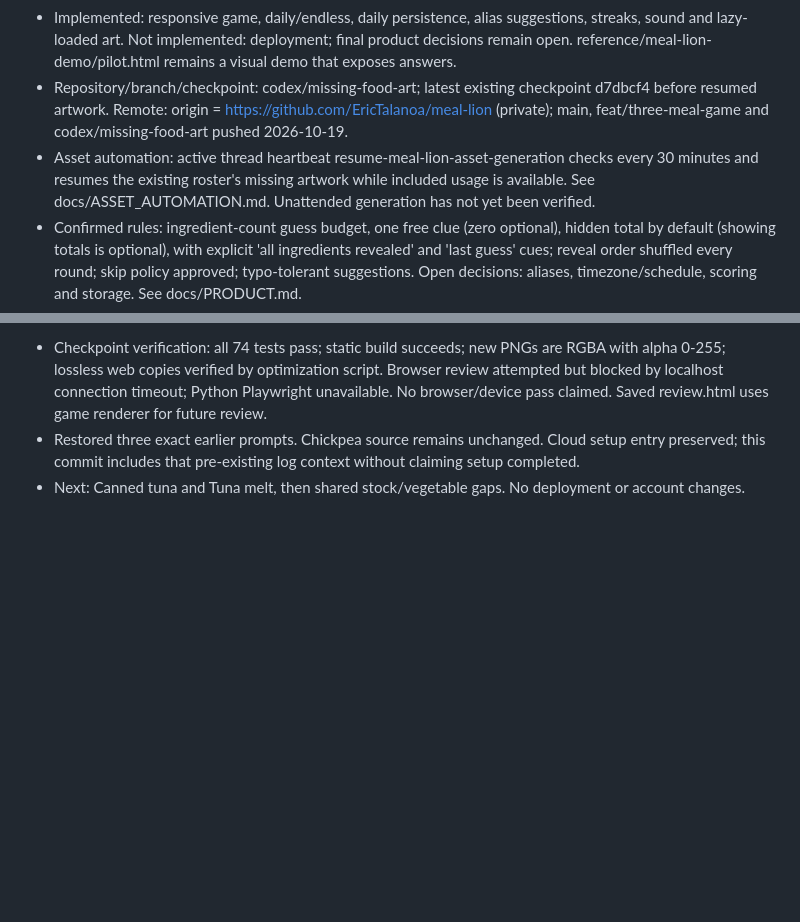
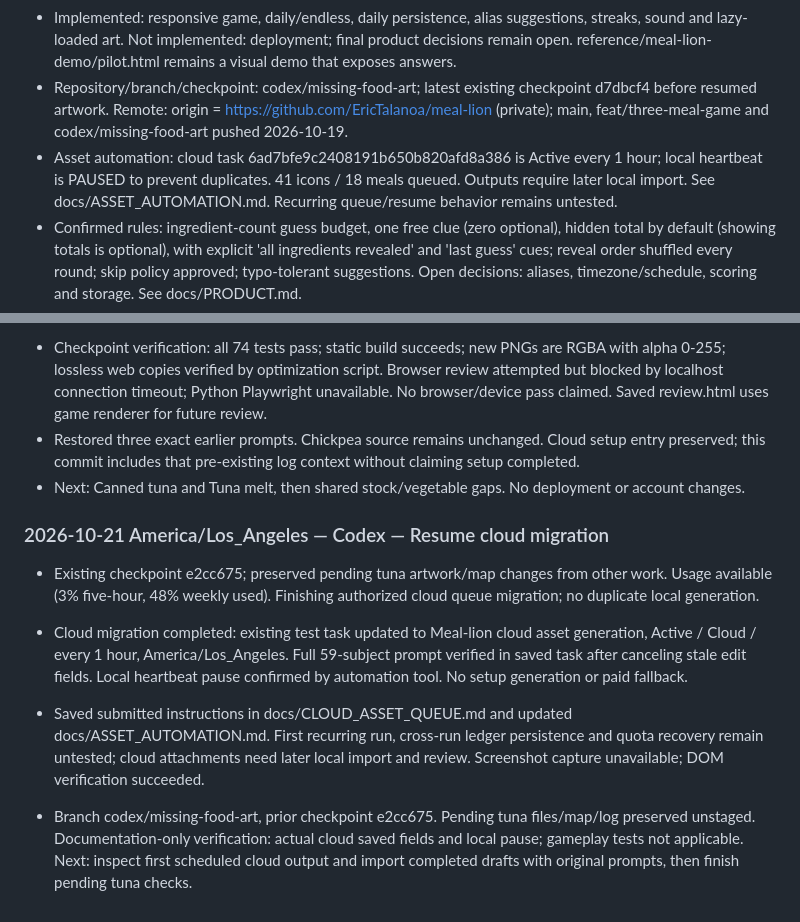
Before and after one commit to EricTalanoa/meal-lion, a Markdown page: WORK_LOG.md, 2 parts joined by grey strips. GitHub-like rendering; blank space fills up the shorter version.

Commit message:
Move asset generation queue to hourly cloud schedule

```diff
--- a/WORK_LOG.md
+++ b/WORK_LOG.md
@@ -9,7 +9,7 @@ Every AI must read this file before working and update it throughout the session
 - Available: 45-meal roster, 26 meal illustrations, 61 of 103 canonical ingredient icons, 11 draft custom animation groups, mockups, prompts, visual prototypes and normalized asset map.
 - Implemented: responsive game, daily/endless, daily persistence, alias suggestions, streaks, sound and lazy-loaded art. Not implemented: deployment; final product decisions remain open. reference/meal-lion-demo/pilot.html remains a visual demo that exposes answers.
 - Repository/branch/checkpoint: codex/missing-food-art; latest existing checkpoint d7dbcf4 before resumed artwork. Remote: origin = https://github.com/EricTalanoa/meal-lion (private); main, feat/three-meal-game and codex/missing-food-art pushed 2026-10-19.
-- Asset automation: active thread heartbeat resume-meal-lion-asset-generation checks every 30 minutes and resumes the existing roster's missing artwork while included usage is available. See docs/ASSET_AUTOMATION.md. Unattended generation has not yet been verified.
+- Asset automation: cloud task 6ad7bfe9c2408191b650b820afd8a386 is Active every 1 hour; local heartbeat is PAUSED to prevent duplicates. 41 icons / 18 meals queued. Outputs require later local import. See docs/ASSET_AUTOMATION.md. Recurring queue/resume behavior remains untested.
 - Confirmed rules: ingredient-count guess budget, one free clue (zero optional), hidden total by default (showing totals is optional), with explicit 'all ingredients revealed' and 'last guess' cues; reveal order shuffled every round; skip policy approved; typo-tolerant suggestions. Open decisions: aliases, timezone/schedule, scoring and storage. See docs/PRODUCT.md.
 - Images: startup now downloads ~2.4 MB (kitchen, chef, first clue atlas) instead of 32.9 MB; the rest loads on first use; published images are lossless WebP copies in assets/web/ (21.4 MB total). See the 2026-10-19 image-load entry.
 - Next: user playtesting; deploy to Netlify only on the user's go-ahead (setup ready); set schedule startDate at launch; add dishes + art; real iOS/Android keyboard QA; open: share format, analytics.
@@ -212,3 +212,12 @@ Every AI must read this file before working and update it throughout the session
 - Checkpoint verification: all 74 tests pass; static build succeeds; new PNGs are RGBA with alpha 0-255; lossless web copies verified by optimization script. Browser review attempted but blocked by localhost connection timeout; Python Playwright unavailable. No browser/device pass claimed. Saved review.html uses game renderer for future review.
 - Restored three exact earlier prompts. Chickpea source remains unchanged. Cloud setup entry preserved; this commit includes that pre-existing log context without claiming setup completed.
 - Next: Canned tuna and Tuna melt, then shared stock/vegetable gaps. No deployment or account changes.
+
+
+### 2026-10-21 America/Los_Angeles — Codex — Resume cloud migration
+- Existing checkpoint e2cc675; preserved pending tuna artwork/map changes from other work. Usage available (3% five-hour, 48% weekly used). Finishing authorized cloud queue migration; no duplicate local generation.
+
+
+- Cloud migration completed: existing test task updated to Meal-lion cloud asset generation, Active / Cloud / every 1 hour, America/Los_Angeles. Full 59-subject prompt verified in saved task after canceling stale edit fields. Local heartbeat pause confirmed by automation tool. No setup generation or paid fallback.
+- Saved submitted instructions in docs/CLOUD_ASSET_QUEUE.md and updated docs/ASSET_AUTOMATION.md. First recurring run, cross-run ledger persistence and quota recovery remain untested; cloud attachments need later local import and review. Screenshot capture unavailable; DOM verification succeeded.
+- Branch codex/missing-food-art, prior checkpoint e2cc675. Pending tuna files/map/log preserved unstaged. Documentation-only verification: actual cloud saved fields and local pause; gameplay tests not applicable. Next: inspect first scheduled cloud output and import completed drafts with original prompts, then finish pending tuna checks.
```
Also changed, not shown: docs/ASSET_AUTOMATION.md (+8 -4 lines), docs/CLOUD_ASSET_QUEUE.md (added, +10 -0 lines).
